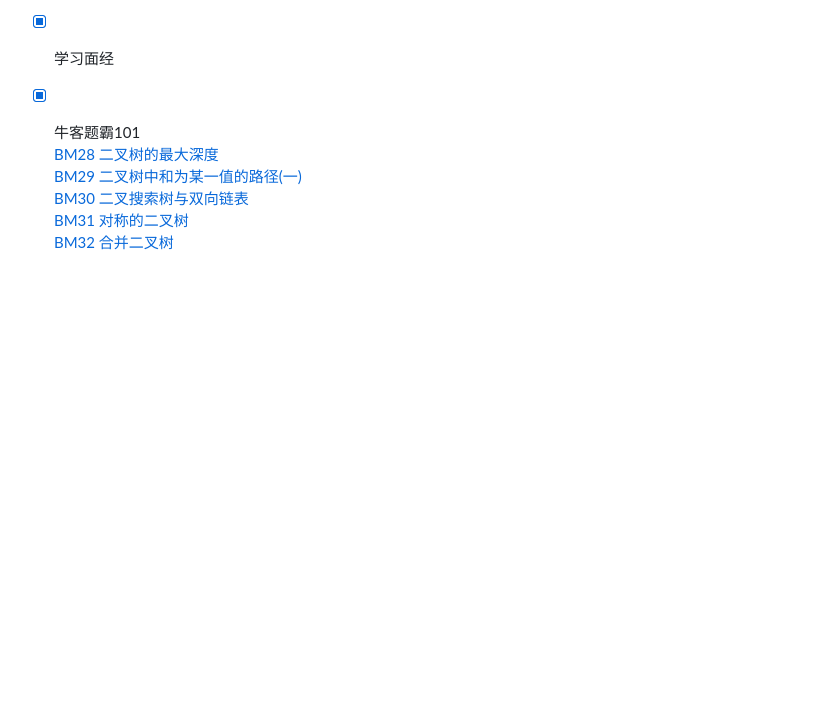
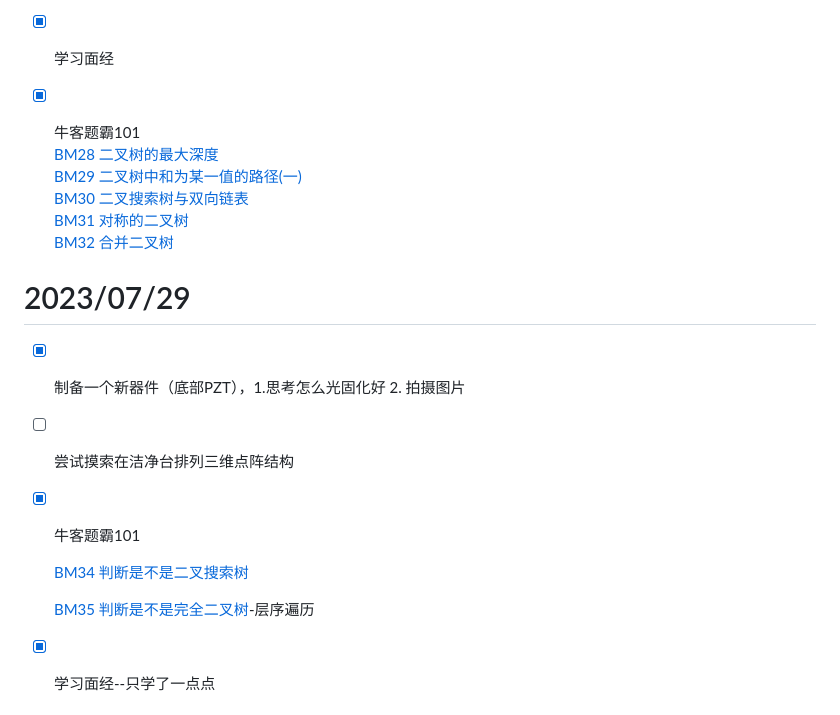
Before and after one commit to qyczcm/MyNote, a Markdown page: 每日计划.md, the part around the change printed below. GitHub-like rendering; blank space fills up the shorter version.

```diff
--- a/每日计划.md
+++ b/每日计划.md
@@ -75,3 +75,17 @@ while(left < right>)没有等于，因为等于的时候输出了
 [BM30 二叉搜索树与双向链表](https://www.nowcoder.com/practice/947f6eb80d944a84850b0538bf0ec3a5?tpId=295&tags=&title=&difficulty=0&judgeStatus=0&rp=0&sourceUrl=%2Fexam%2Foj)
 [BM31 对称的二叉树](https://www.nowcoder.com/practice/ff05d44dfdb04e1d83bdbdab320efbcb?tpId=295&tags=&title=&difficulty=0&judgeStatus=0&rp=0&sourceUrl=%2Fexam%2Foj)
 [BM32 合并二叉树](https://www.nowcoder.com/practice/7298353c24cc42e3bd5f0e0bd3d1d759?tpId=295&tqId=1025038&ru=/exam/oj&qru=/ta/format-top101/question-ranking&sourceUrl=%2Fexam%2Foj)
+
+# 2023/07/29
+- [X] 制备一个新器件（底部PZT），1.思考怎么光固化好 2. 拍摄图片
+
+- [ ] 尝试摸索在洁净台排列三维点阵结构
+
+- [X] 牛客题霸101
+
+  [BM34 判断是不是二叉搜索树](https://www.nowcoder.com/practice/a69242b39baf45dea217815c7dedb52b?tpId=295&tqId=2288088&ru=/exam/oj&qru=/ta/format-top101/question-ranking&sourceUrl=%2Fexam%2Foj)
+
+  [BM35 判断是不是完全二叉树](https://www.nowcoder.com/practice/8daa4dff9e36409abba2adbe413d6fae?tpId=295&tags=&title=&difficulty=0&judgeStatus=0&rp=0&sourceUrl=%2Fexam%2Foj)-层序遍历
+
+- [X] 学习面经--只学了一点点
+
```
Also changed, not shown: other parts of 每日计划.md (+14 -1 lines), images/525afe86dfb9a284fba41e05398d70d9e64c819b1c25a11b247088b77337b8bc.png (added), images/579fd7b33671dfc2dbddfab7dd75ca6adb76e1d3dd0e81e752efe06b62c90ba2.png (added).
